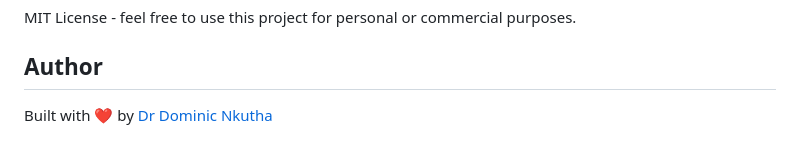
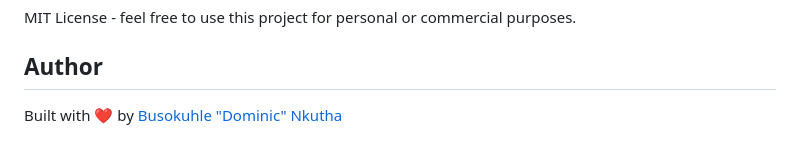
Before and after one commit to dominicnkutha1-netize/cloudvault, a Markdown page: README.md, the part around the change. Rendered like a GitHub page.

Commit message:
docs: correct the author name

```diff
--- a/README.md
+++ b/README.md
@@ -108,4 +108,4 @@ MIT License - feel free to use this project for personal or commercial purposes.
 
 ## Author
 
-Built with ❤️ by [Dr Dominic Nkutha](https://github.com/dominicnkutha1-netize)
+Built with ❤️ by [Busokuhle "Dominic" Nkutha](https://github.com/dominicnkutha1-netize)
```
